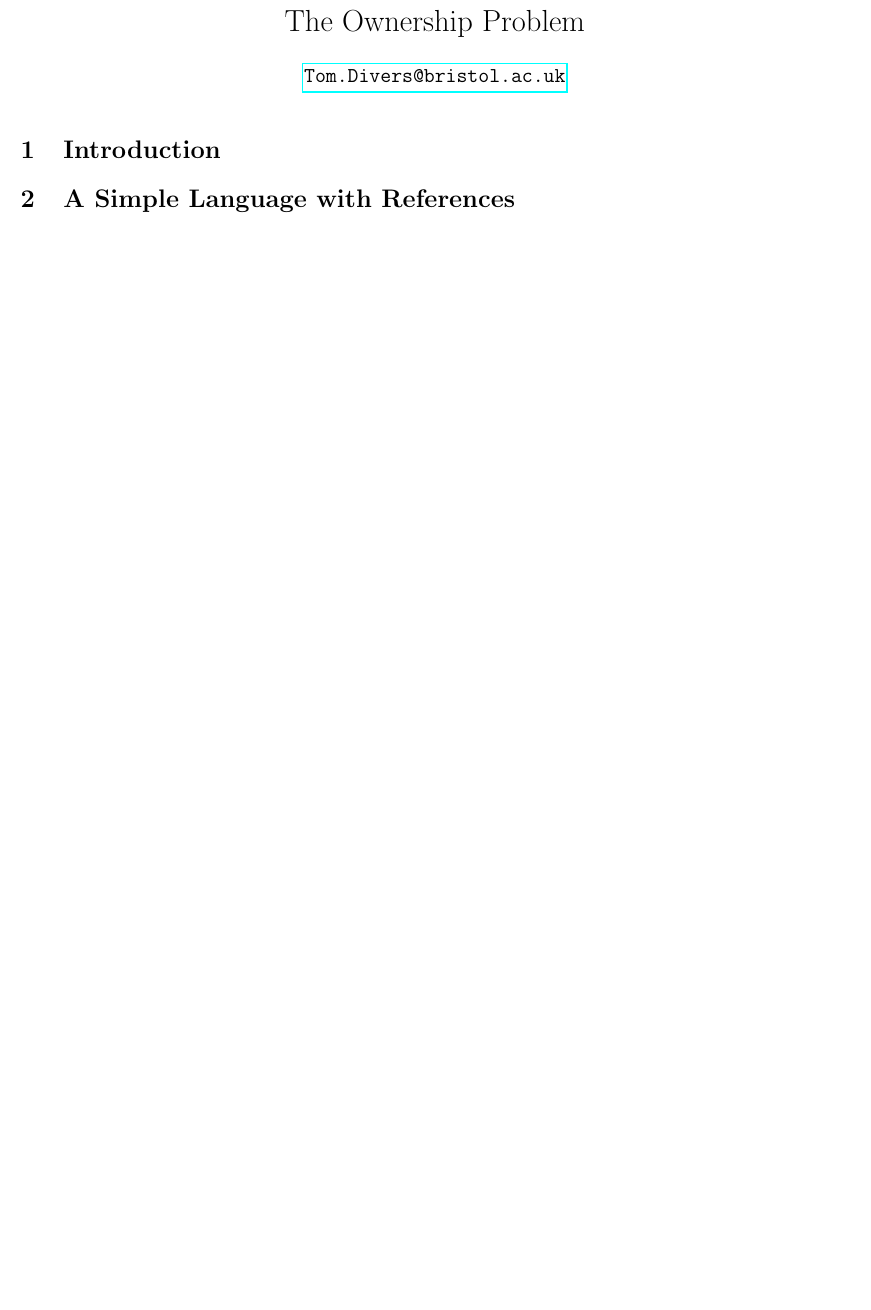
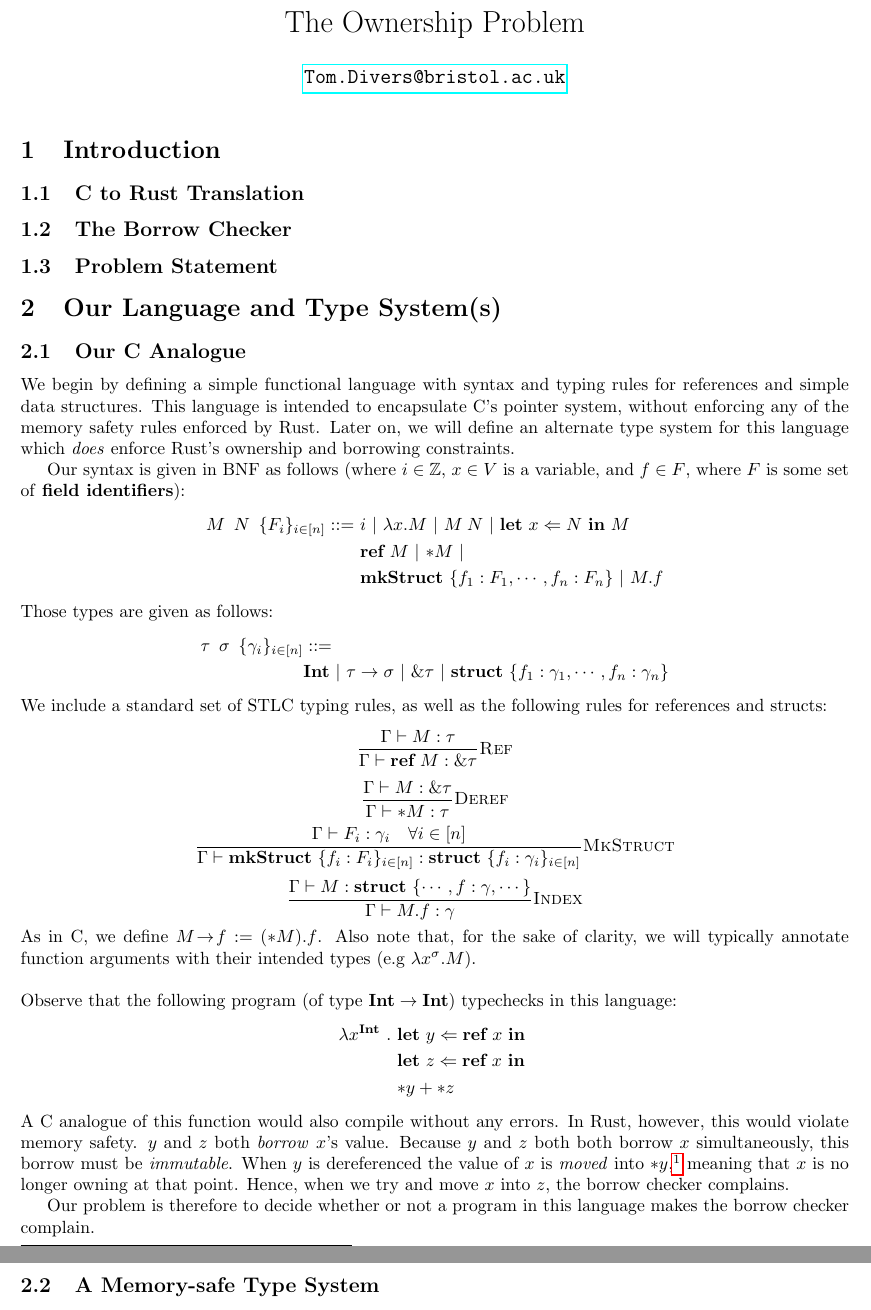
Before and after one commit to tomdaboom/complexity-of-ownership, a LaTeX document (main.tex): part of the page before the commit and two parts of pages 1 and 2 of 2 after it, the two joined at a grey line, cut so that both start at the same text, the shorter picture padded with empty space. Compiled offline with pdfLaTeX.

Commit message:
c analogue written up

```diff
--- a/main.tex
+++ b/main.tex
@@ -20,6 +20,8 @@
 \renewcommand\em{\bfseries}
 
 \newcommand{\agap}{\hspace{0.25em}}
+\newcommand{\mkref}{\textbf{ref}~}
+\newcommand{\deref}{\mathbf{*}}
 
 \usepackage[backend=biber]{biblatex}
 \addbibresource{./ref.bib}
@@ -34,8 +36,54 @@
 
 \section{Introduction}
 
-\section{A Simple Language with References}
+\subsection{C to Rust Translation}
 
+\subsection{The Borrow Checker}
 
+\subsection{Problem Statement}
+
+\section{Our Language and Type System(s)}
+
+\subsection{Our C Analogue}
+
+We begin by defining a simple functional language with syntax and typing rules for references and simple data structures. This language is intended to encapsulate C's pointer system, without enforcing any of the memory safety rules enforced by Rust. Later on, we will define an alternate type system for this language which \textit{does} enforce Rust's ownership and borrowing constraints.
+
+Our syntax is given in BNF as follows (where $i \in \mathbb{Z}$, $x \in V$ is a variable, and $f \in F$, where $F$ is some set of \emph{field identifiers}):
+\begin{align*}
+    M \hspace{0.5em} N \hspace{0.5em} \{F_i\}_{i \in [n]} ::=~ &i ~|~ \lambda x . M ~|~ M \agap N ~|~ \textbf{let}~ x \Leftarrow N ~\textbf{in}~ M\\
+    &\mkref M ~|~ \deref M ~|~\\
+    &\textbf{mkStruct} ~\{ f_1 : F_1, \cdots, f_n : F_n \} ~|~ M.f
+\end{align*}
+Those types are given as follows:
+\begin{align*}
+    \tau \hspace{0.5em} \sigma \hspace{0.5em} \{ \gamma_i \}_{i \in [n]} &::=\\
+    &\textbf{Int} ~|~ \tau \rightarrow \sigma ~|~ \& \tau ~|~ \textbf{struct} ~\{ f_1 :  \gamma_1, \cdots, f_n : \gamma_n\}
+\end{align*}
+We include a standard set of STLC typing rules, as well as the following rules for references and structs:
+\begin{equation*}
+    \frac{\Gamma \vdash M : \tau}{\Gamma \vdash \mkref M : \& \tau}\textsc{Ref}
+\end{equation*}
+\begin{equation*}
+    \frac{\Gamma \vdash M : \& \tau}{\Gamma \vdash \deref M : \tau}\textsc{Deref}
+\end{equation*}
+\begin{equation*}
+    \frac{\Gamma \vdash F_i : \gamma_i \hspace{1em} \forall i \in [n]}{\Gamma \vdash \textbf{mkStruct} ~\{ f_i : F_i \}_{i \in [n]} : \textbf{struct} ~\{ f_i : \gamma_i \}_{i \in [n]} }\textsc{MkStruct}
+\end{equation*}
+\begin{equation*}
+    \frac{\Gamma \vdash M : \textbf{struct} ~\{ \cdots, f : \gamma, \cdots \}}{\Gamma \vdash M.f : \gamma }\textsc{Index}
+\end{equation*}
+As in C, we define $M \!\! \rightarrow \!\! f := (*M).f$. Also note that, for the sake of clarity, we will typically annotate function arguments with their intended types (e.g $\lambda x^\sigma . M$).
+\\~\\
+Observe that the following program (of type $\textbf{Int} \rightarrow \textbf{Int}$) typechecks in this language:
+\begin{align*}
+    \lambda x^{\textbf{Int}} ~.~ &\textbf{let}~ y \Leftarrow \mkref x ~\textbf{in}~\\
+    &\textbf{let}~ z \Leftarrow \mkref x ~\textbf{in}~\\
+    &\deref y + \deref z
+\end{align*}
+A C analogue of this function would also compile without any errors. In Rust, however, this would violate memory safety. $y$ and $z$ both \textit{borrow} $x$'s value. Because $y$ and $z$ both both borrow $x$ simultaneously, this borrow must be \textit{immutable}. When $y$ is dereferenced the value of $x$ is \textit{moved} into $\deref y$,\footnote{We assume that the \textbf{Int} type we are using does not implement the \texttt{Clone} trait, meaning that the \texttt{.clone()} method is not called implicitly here.} meaning that $x$ is no longer owning at that point. Hence, when we try and move $x$ into $z$, the borrow checker complains.
+
+Our problem is therefore to decide whether or not a program in this language makes the borrow checker complain.
+
+\subsection{A Memory-safe Type System}
 
 \end{document}
```
Also changed, not shown: main.pdf.
